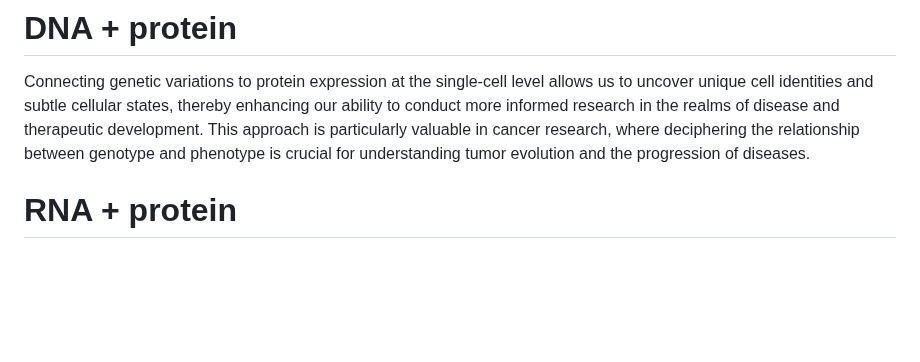
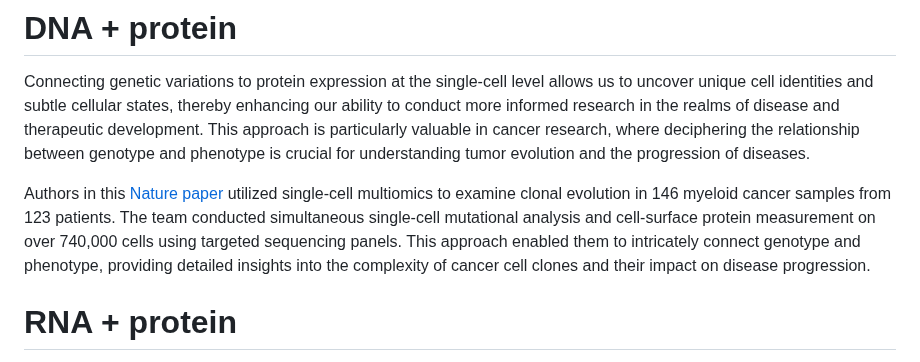
Before and after one commit to ScienceComputing/NGSOmics_Programming, a Markdown page: HighLevelIdea_MultiOmics.md, the part around the change. Rendered like a GitHub page; blank space fills up the shorter version.

```diff
--- a/HighLevelIdea_MultiOmics.md
+++ b/HighLevelIdea_MultiOmics.md
@@ -21,6 +21,8 @@ Authors in this [Nature Communications paper](https://www.nature.com/articles/s4
 # DNA + protein
 Connecting genetic variations to protein expression at the single-cell level allows us to uncover unique cell identities and subtle cellular states, thereby enhancing our ability to conduct more informed research in the realms of disease and therapeutic development. This approach is particularly valuable in cancer research, where deciphering the relationship between genotype and phenotype is crucial for understanding tumor evolution and the progression of diseases.
 
+Authors in this [Nature paper](https://www.nature.com/articles/s41586-020-2864-x) utilized single-cell multiomics to examine clonal evolution in 146 myeloid cancer samples from 123 patients. The team conducted simultaneous single-cell mutational analysis and cell-surface protein measurement on over 740,000 cells using targeted sequencing panels. This approach enabled them to intricately connect genotype and phenotype, providing detailed insights into the complexity of cancer cell clones and their impact on disease progression.
+
 # RNA + protein
 While established technologies like single-cell RNA sequencing can uncover new cell types and states within complex tissues, they often struggle to distinguish functionally distinct categories of immune cells that may be molecularly similar.
 
```
